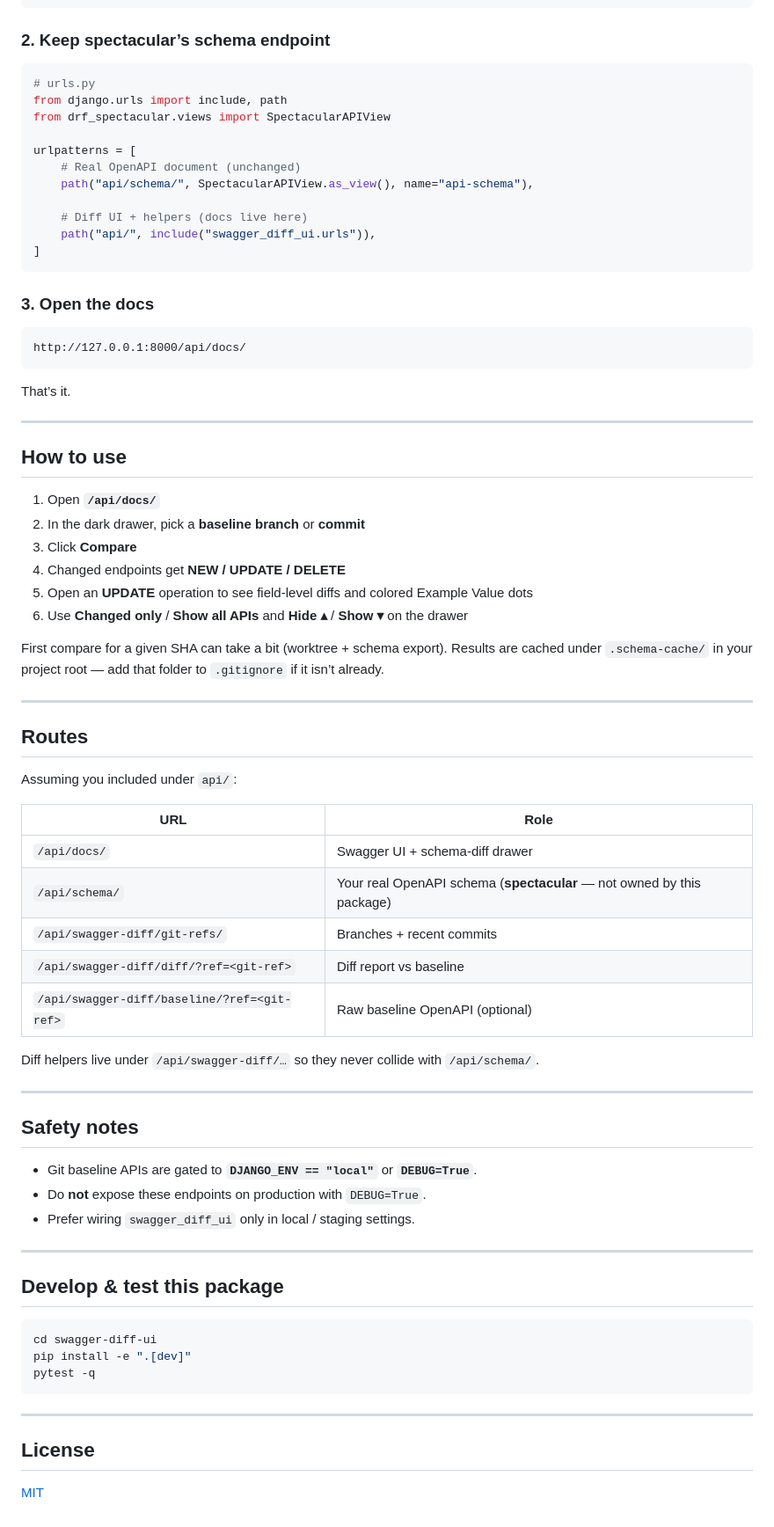
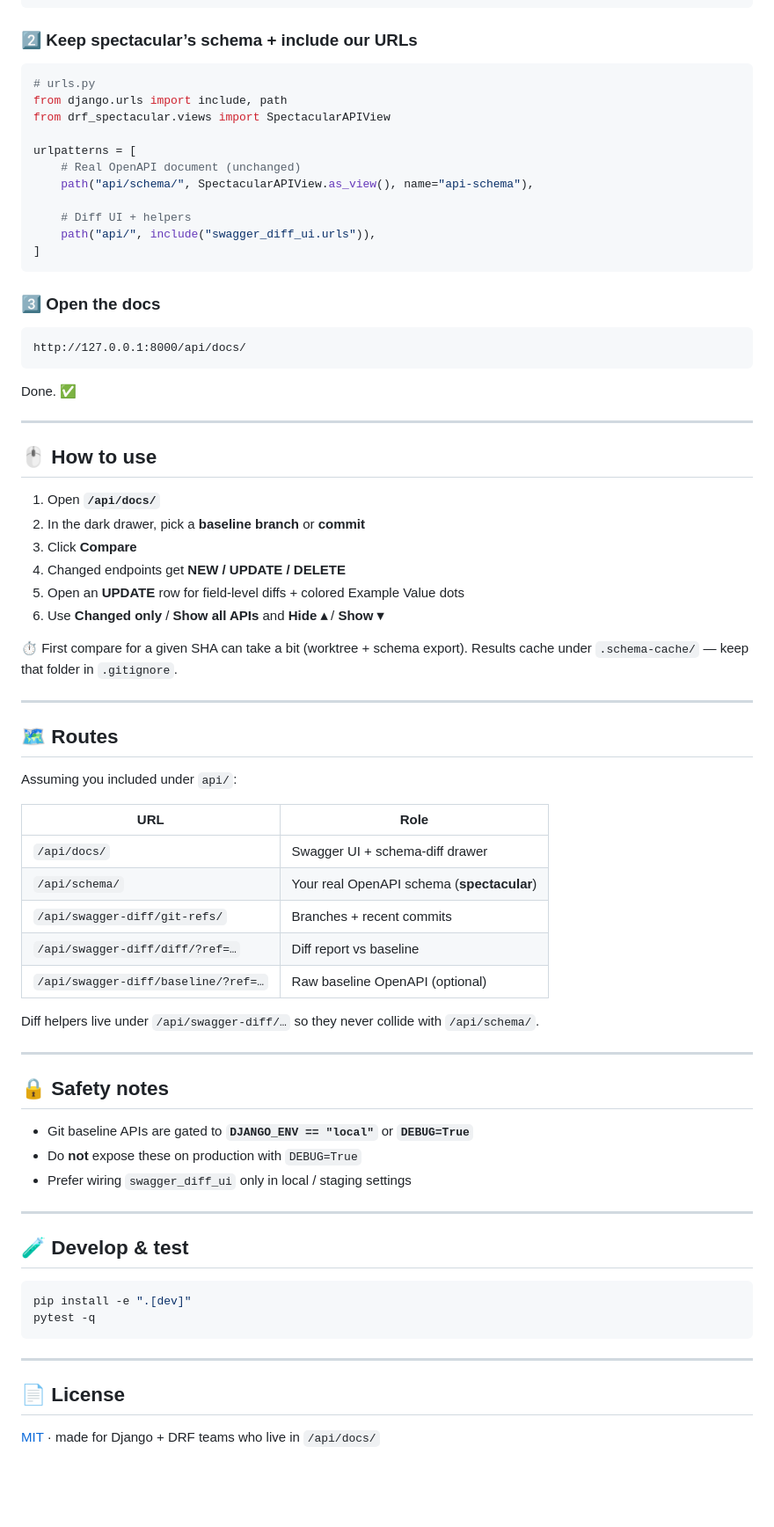
Before and after one commit to Iman-Sharei/swagger-diff-ui, a Markdown page: README.md, the part around one of its changes. Shown at 88% size. GitHub-like rendering; blank space fills up the shorter version.

````diff
--- a/README.md
+++ b/README.md
@@ -73,7 +71,7 @@ INSTALLED_APPS = [
 ]
 ```
 
-### 2. Keep spectacular’s schema endpoint
+### 2️⃣ Keep spectacular’s schema + include our URLs
 
 ```python
 # urls.py
@@ -84,68 +82,67 @@ urlpatterns = [
     # Real OpenAPI document (unchanged)
     path("api/schema/", SpectacularAPIView.as_view(), name="api-schema"),
 
-    # Diff UI + helpers (docs live here)
+    # Diff UI + helpers
     path("api/", include("swagger_diff_ui.urls")),
 ]
 ```
 
-### 3. Open the docs
+### 3️⃣ Open the docs
 
 ```text
 http://127.0.0.1:8000/api/docs/
 ```
 
-That’s it.
+Done. ✅
 
 ---
 
-## How to use
+## 🖱️ How to use
 
 1. Open **`/api/docs/`**
 2. In the dark drawer, pick a **baseline branch** or **commit**
 3. Click **Compare**
 4. Changed endpoints get **NEW / UPDATE / DELETE**
-5. Open an **UPDATE** operation to see field-level diffs and colored Example Value dots
-6. Use **Changed only** / **Show all APIs** and **Hide ▴** / **Show ▾** on the drawer
+5. Open an **UPDATE** row for field-level diffs + colored Example Value dots
+6. Use **Changed only** / **Show all APIs** and **Hide ▴** / **Show ▾**
 
-First compare for a given SHA can take a bit (worktree + schema export). Results are cached under `.schema-cache/` in your project root — add that folder to `.gitignore` if it isn’t already.
+⏱️ First compare for a given SHA can take a bit (worktree + schema export). Results cache under `.schema-cache/` — keep that folder in `.gitignore`.
 
 ---
 
-## Routes
+## 🗺️ Routes
 
 Assuming you included under `api/`:
 
 | URL | Role |
 |-----|------|
 | `/api/docs/` | Swagger UI + schema-diff drawer |
-| `/api/schema/` | Your real OpenAPI schema (**spectacular** — not owned by this package) |
+| `/api/schema/` | Your real OpenAPI schema (**spectacular**) |
 | `/api/swagger-diff/git-refs/` | Branches + recent commits |
-| `/api/swagger-diff/diff/?ref=<git-ref>` | Diff report vs baseline |
-| `/api/swagger-diff/baseline/?ref=<git-ref>` | Raw baseline OpenAPI (optional) |
+| `/api/swagger-diff/diff/?ref=…` | Diff report vs baseline |
+| `/api/swagger-diff/baseline/?ref=…` | Raw baseline OpenAPI (optional) |
 
 Diff helpers live under `/api/swagger-diff/…` so they never collide with `/api/schema/`.
 
 ---
 
-## Safety notes
+## 🔒 Safety notes
 
-- Git baseline APIs are gated to **`DJANGO_ENV == "local"`** or **`DEBUG=True`**.
-- Do **not** expose these endpoints on production with `DEBUG=True`.
-- Prefer wiring `swagger_diff_ui` only in local / staging settings.
+- Git baseline APIs are gated to **`DJANGO_ENV == "local"`** or **`DEBUG=True`**
+- Do **not** expose these on production with `DEBUG=True`
+- Prefer wiring `swagger_diff_ui` only in local / staging settings
 
 ---
 
-## Develop & test this package
+## 🧪 Develop & test
 
 ```bash
-cd swagger-diff-ui
 pip install -e ".[dev]"
 pytest -q
 ```
 
 ---
 
-## License
+## 📄 License
 
-[MIT](LICENSE)
+[MIT](LICENSE) · made for Django + DRF teams who live in `/api/docs/`
````
Also changed, not shown: other parts of README.md (+24 -26 lines), docs/assets/schema-diff-preview.png (added).
